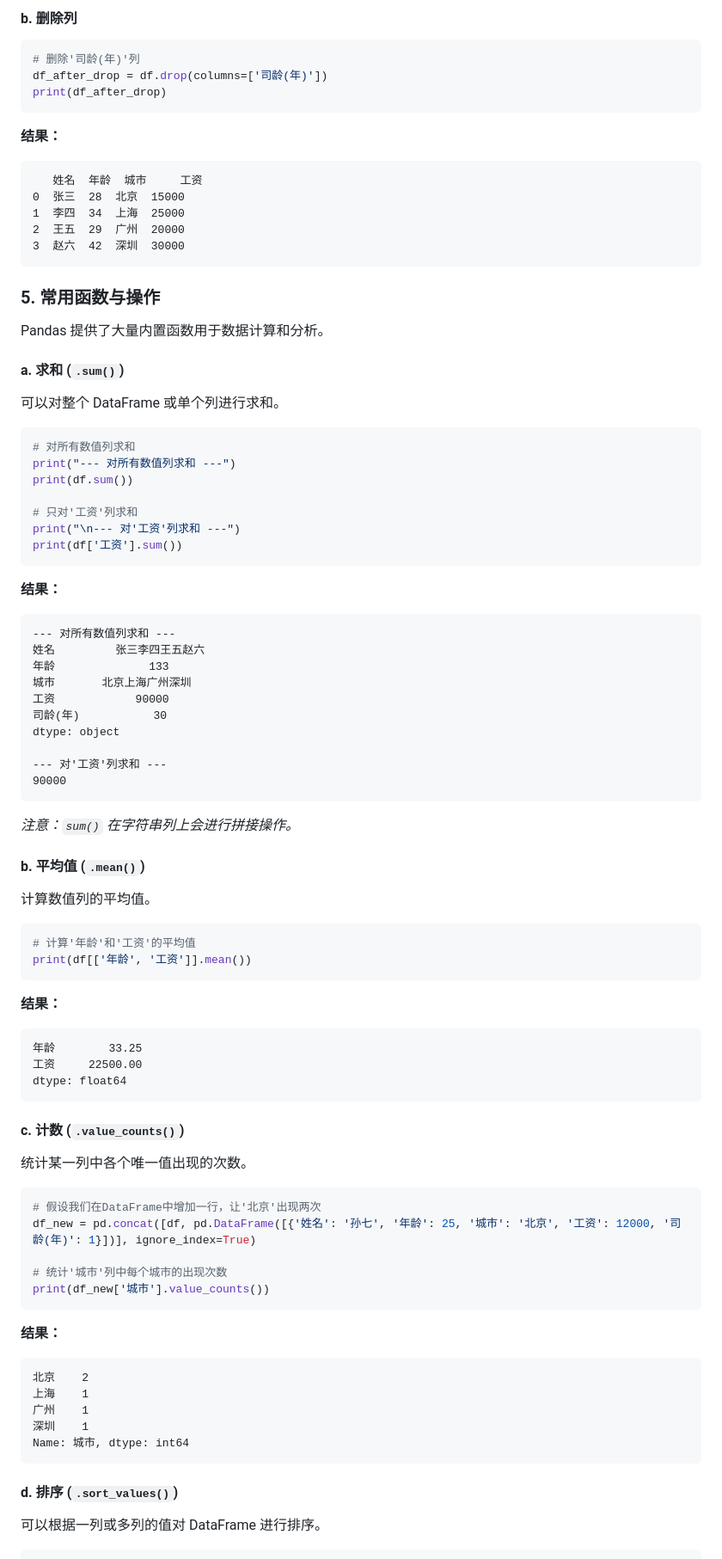
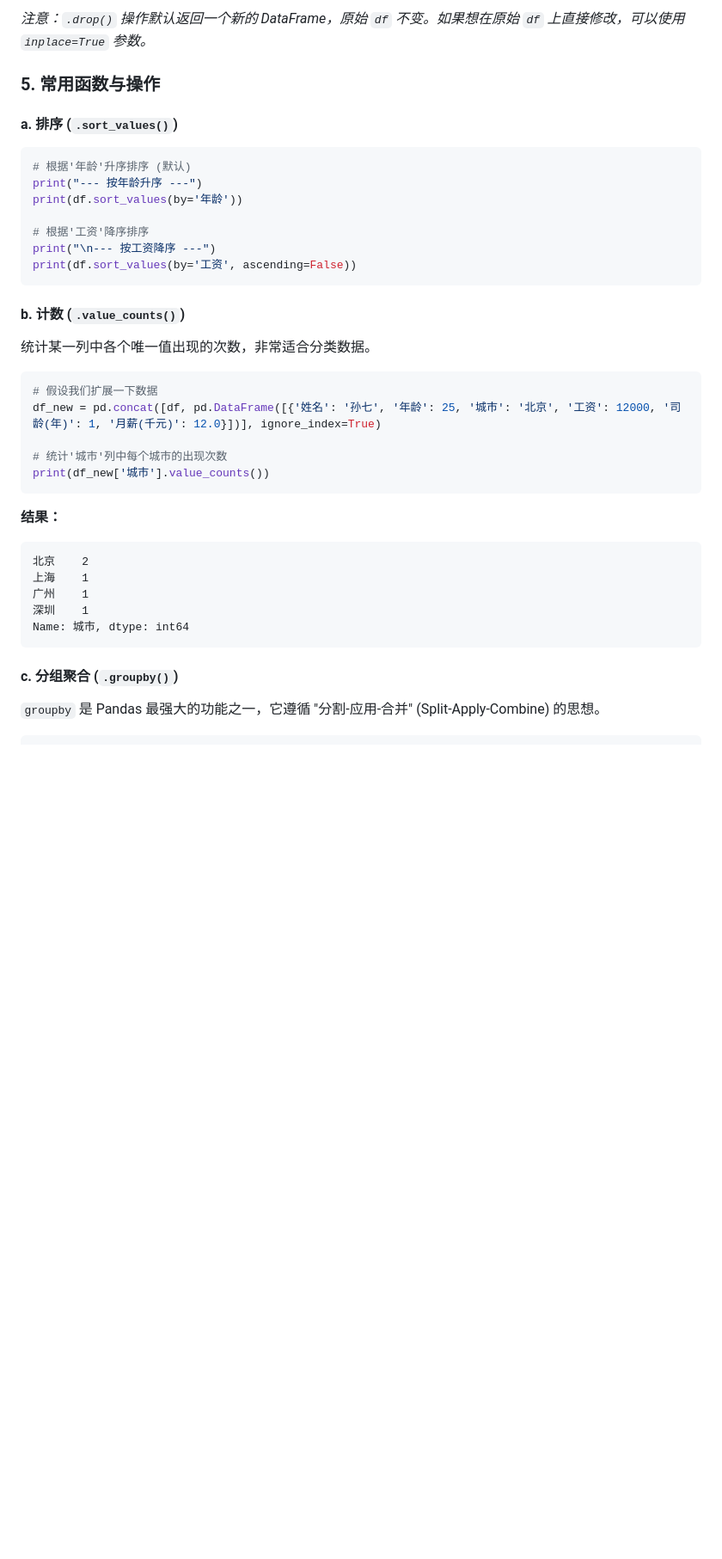
Before and after one commit to YangguangZhou/note, a Markdown page: docs/learning/it.md, the part around one of its changes. Shown at 86% size. GitHub-like rendering; blank space fills up the shorter version.

````diff
--- a/docs/learning/it.md
+++ b/docs/learning/it.md
@@ -336,82 +386,28 @@ print(df)
 ```
 
-#### b. 删除列
-
-```python
-# 删除'司龄(年)'列
-df_after_drop = df.drop(columns=['司龄(年)'])
-print(df_after_drop)
-```
-
-**结果：**
-
-```
-   姓名  年龄  城市     工资
-0  张三  28  北京  15000
-1  李四  34  上海  25000
-2  王五  29  广州  20000
-3  赵六  42  深圳  30000
-```
+*注意：`.drop()` 操作默认返回一个新的 DataFrame，原始 `df` 不变。如果想在原始 `df` 上直接修改，可以使用 `inplace=True` 参数。*
 
 ### 5\. 常用函数与操作
 
-Pandas 提供了大量内置函数用于数据计算和分析。
-
-#### a. 求和 (`.sum()`)
-
-可以对整个 DataFrame 或单个列进行求和。
+#### a. 排序 (`.sort_values()`)
 
 ```python
-# 对所有数值列求和
-print("--- 对所有数值列求和 ---")
-print(df.sum())
+# 根据'年龄'升序排序 (默认)
+print("--- 按年龄升序 ---")
+print(df.sort_values(by='年龄'))
 
-# 只对'工资'列求和
-print("\n--- 对'工资'列求和 ---")
-print(df['工资'].sum())
+# 根据'工资'降序排序
+print("\n--- 按工资降序 ---")
+print(df.sort_values(by='工资', ascending=False))
 ```
 
-**结果：**
+#### b. 计数 (`.value_counts()`)
 
-```
---- 对所有数值列求和 ---
-姓名         张三李四王五赵六
-年龄              133
-城市       北京上海广州深圳
-工资            90000
-司龄(年)           30
-dtype: object
-
---- 对'工资'列求和 ---
-90000
-```
-
-*注意：`sum()` 在字符串列上会进行拼接操作。*
-
-#### b. 平均值 (`.mean()`)
-
-计算数值列的平均值。
+统计某一列中各个唯一值出现的次数，非常适合分类数据。
 
 ```python
-# 计算'年龄'和'工资'的平均值
-print(df[['年龄', '工资']].mean())
-```
-
-**结果：**
-
-```
-年龄        33.25
-工资     22500.00
-dtype: float64
-```
-
-#### c. 计数 (`.value_counts()`)
-
-统计某一列中各个唯一值出现的次数。
-
-```python
-# 假设我们在DataFrame中增加一行，让'北京'出现两次
-df_new = pd.concat([df, pd.DataFrame([{'姓名': '孙七', '年龄': 25, '城市': '北京', '工资': 12000, '司龄(年)': 1}])], ignore_index=True)
+# 假设我们扩展一下数据
+df_new = pd.concat([df, pd.DataFrame([{'姓名': '孙七', '年龄': 25, '城市': '北京', '工资': 12000, '司龄(年)': 1, '月薪(千元)': 12.0}])], ignore_index=True)
 
 # 统计'城市'列中每个城市的出现次数
 print(df_new['城市'].value_counts())
@@ -427,8 +423,8 @@ print(df_new['城市'].value_counts())
 Name: 城市, dtype: int64
 ```
 
-#### d. 排序 (`.sort_values()`)
+#### c. 分组聚合 (`.groupby()`)
 
-可以根据一列或多列的值对 DataFrame 进行排序。
+`groupby` 是 Pandas 最强大的功能之一，它遵循 "分割-应用-合并" (Split-Apply-Combine) 的思想。
 
 ```python
````
Also changed, not shown: other parts of docs/learning/it.md (+146 -107 lines).
